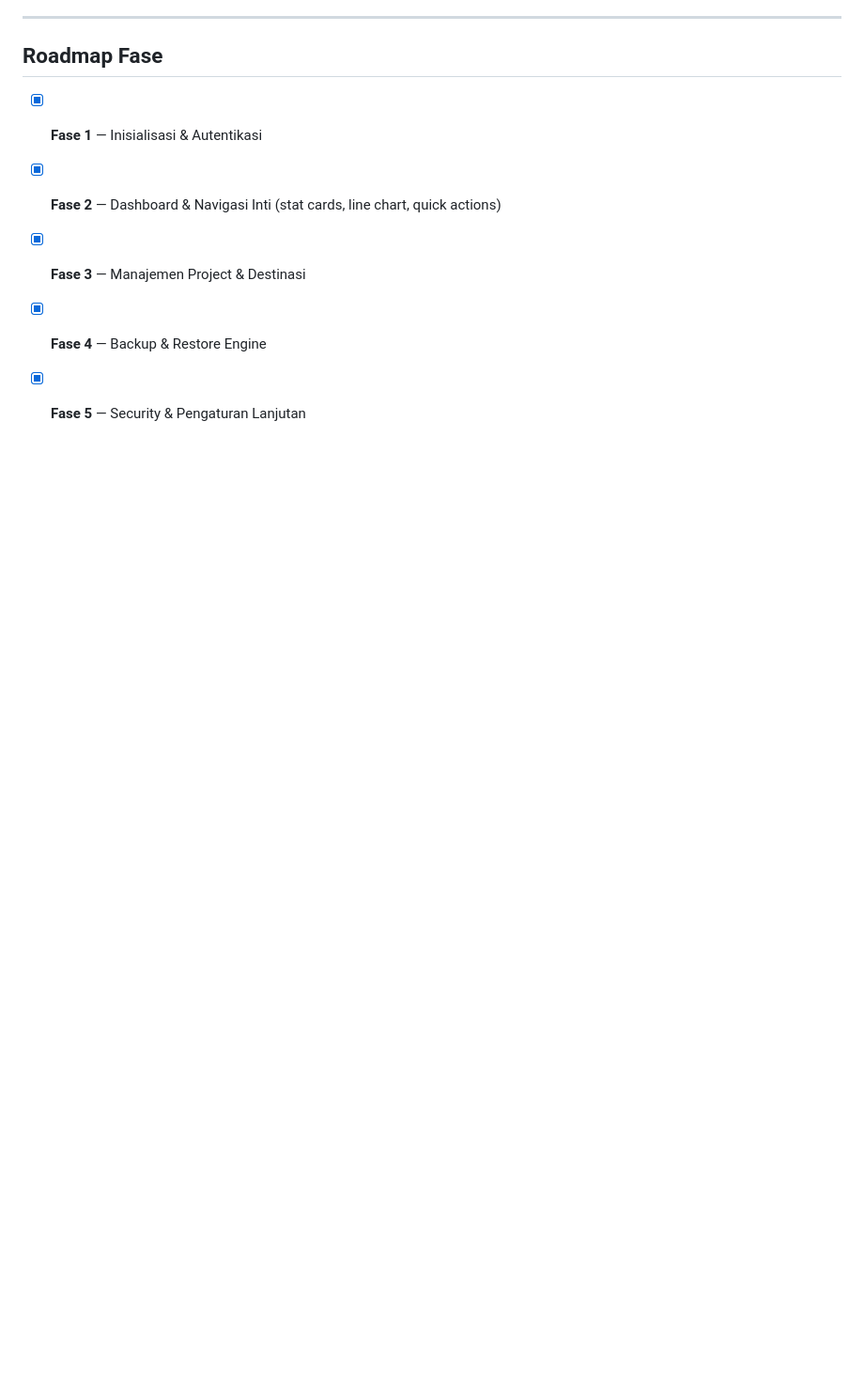
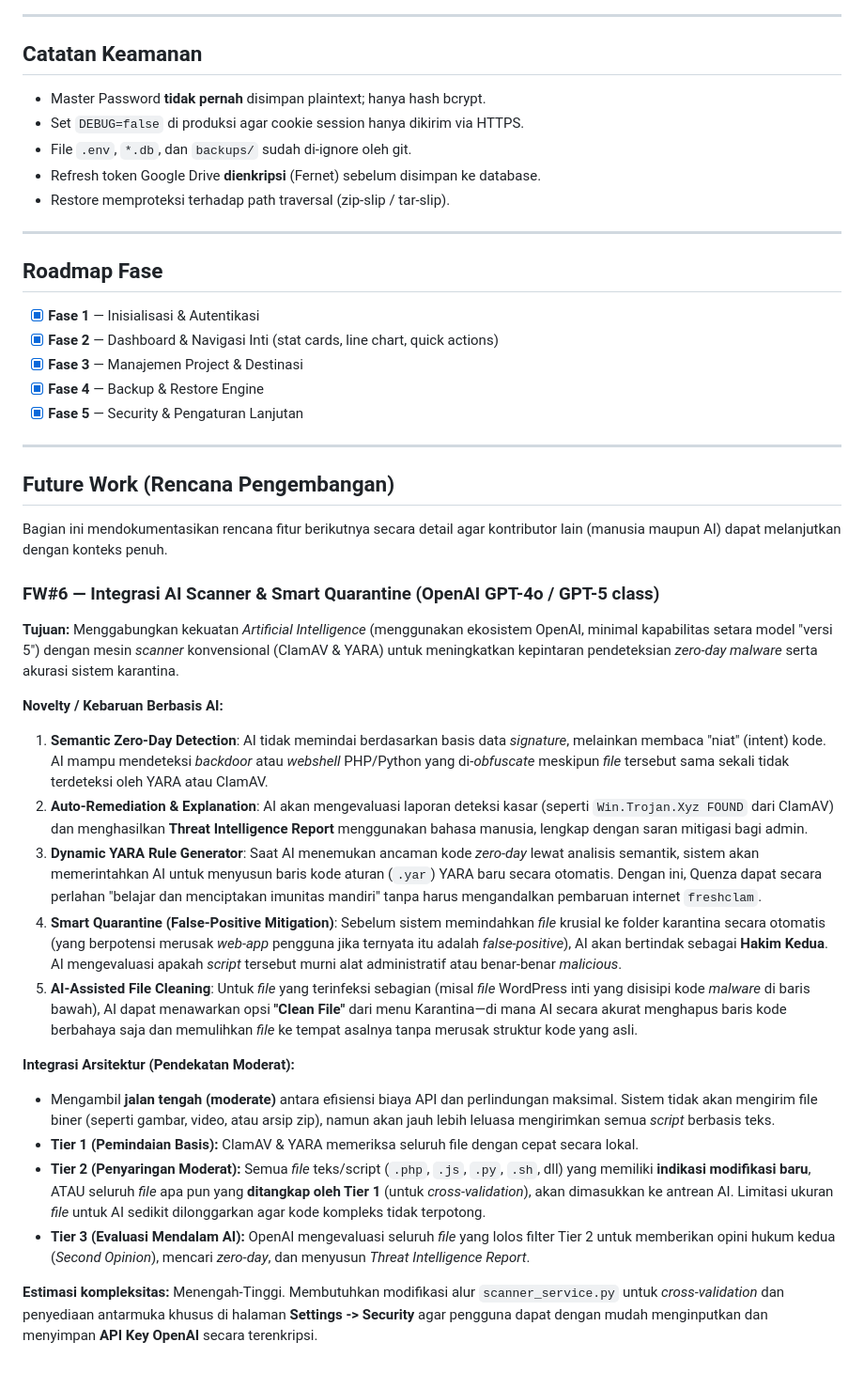
Before and after one commit to teguh02/quenza-cloud-toolkit, a Markdown page: README.md, the part around the change. Shown at 94% size. GitHub-like rendering; blank space fills up the shorter version.

Commit message:
docs: add future work section detailing AI scanner and smart quarantine roadmap

```diff
--- a/README.md
+++ b/README.md
@@ -388,3 +388,28 @@ Lihat detail di [`docs/INSTALL.md`](docs/INSTALL.md).
 - [x] **Fase 3** — Manajemen Project & Destinasi
 - [x] **Fase 4** — Backup & Restore Engine
 - [x] **Fase 5** — Security & Pengaturan Lanjutan
+
+---
+
+## Future Work (Rencana Pengembangan)
+
+Bagian ini mendokumentasikan rencana fitur berikutnya secara detail agar kontributor lain (manusia maupun AI) dapat melanjutkan dengan konteks penuh.
+
+### FW#6 — Integrasi AI Scanner & Smart Quarantine (OpenAI GPT-4o / GPT-5 class)
+
+**Tujuan:** Menggabungkan kekuatan *Artificial Intelligence* (menggunakan ekosistem OpenAI, minimal kapabilitas setara model "versi 5") dengan mesin *scanner* konvensional (ClamAV & YARA) untuk meningkatkan kepintaran pendeteksian *zero-day malware* serta akurasi sistem karantina.
+
+**Novelty / Kebaruan Berbasis AI:**
+1. **Semantic Zero-Day Detection**: AI tidak memindai berdasarkan basis data *signature*, melainkan membaca "niat" (intent) kode. AI mampu mendeteksi *backdoor* atau *webshell* PHP/Python yang di-*obfuscate* meskipun *file* tersebut sama sekali tidak terdeteksi oleh YARA atau ClamAV.
+2. **Auto-Remediation & Explanation**: AI akan mengevaluasi laporan deteksi kasar (seperti `Win.Trojan.Xyz FOUND` dari ClamAV) dan menghasilkan **Threat Intelligence Report** menggunakan bahasa manusia, lengkap dengan saran mitigasi bagi admin.
+3. **Dynamic YARA Rule Generator**: Saat AI menemukan ancaman kode *zero-day* lewat analisis semantik, sistem akan memerintahkan AI untuk menyusun baris kode aturan (`.yar`) YARA baru secara otomatis. Dengan ini, Quenza dapat secara perlahan "belajar dan menciptakan imunitas mandiri" tanpa harus mengandalkan pembaruan internet `freshclam`.
+4. **Smart Quarantine (False-Positive Mitigation)**: Sebelum sistem memindahkan *file* krusial ke folder karantina secara otomatis (yang berpotensi merusak *web-app* pengguna jika ternyata itu adalah *false-positive*), AI akan bertindak sebagai **Hakim Kedua**. AI mengevaluasi apakah *script* tersebut murni alat administratif atau benar-benar *malicious*.
+5. **AI-Assisted File Cleaning**: Untuk *file* yang terinfeksi sebagian (misal *file* WordPress inti yang disisipi kode *malware* di baris bawah), AI dapat menawarkan opsi **"Clean File"** dari menu Karantina—di mana AI secara akurat menghapus baris kode berbahaya saja dan memulihkan *file* ke tempat asalnya tanpa merusak struktur kode yang asli.
+
+**Integrasi Arsitektur (Pendekatan Moderat):**
+- Mengambil **jalan tengah (moderate)** antara efisiensi biaya API dan perlindungan maksimal. Sistem tidak akan mengirim file biner (seperti gambar, video, atau arsip zip), namun akan jauh lebih leluasa mengirimkan semua *script* berbasis teks.
+- **Tier 1 (Pemindaian Basis):** ClamAV & YARA memeriksa seluruh file dengan cepat secara lokal.
+- **Tier 2 (Penyaringan Moderat):** Semua *file* teks/script (`.php`, `.js`, `.py`, `.sh`, dll) yang memiliki **indikasi modifikasi baru**, ATAU seluruh *file* apa pun yang **ditangkap oleh Tier 1** (untuk *cross-validation*), akan dimasukkan ke antrean AI. Limitasi ukuran *file* untuk AI sedikit dilonggarkan agar kode kompleks tidak terpotong.
+- **Tier 3 (Evaluasi Mendalam AI):** OpenAI mengevaluasi seluruh *file* yang lolos filter Tier 2 untuk memberikan opini hukum kedua (*Second Opinion*), mencari *zero-day*, dan menyusun *Threat Intelligence Report*.
+
+**Estimasi kompleksitas:** Menengah-Tinggi. Membutuhkan modifikasi alur `scanner_service.py` untuk *cross-validation* dan penyediaan antarmuka khusus di halaman **Settings -> Security** agar pengguna dapat dengan mudah menginputkan dan menyimpan **API Key OpenAI** secara terenkripsi.
```
